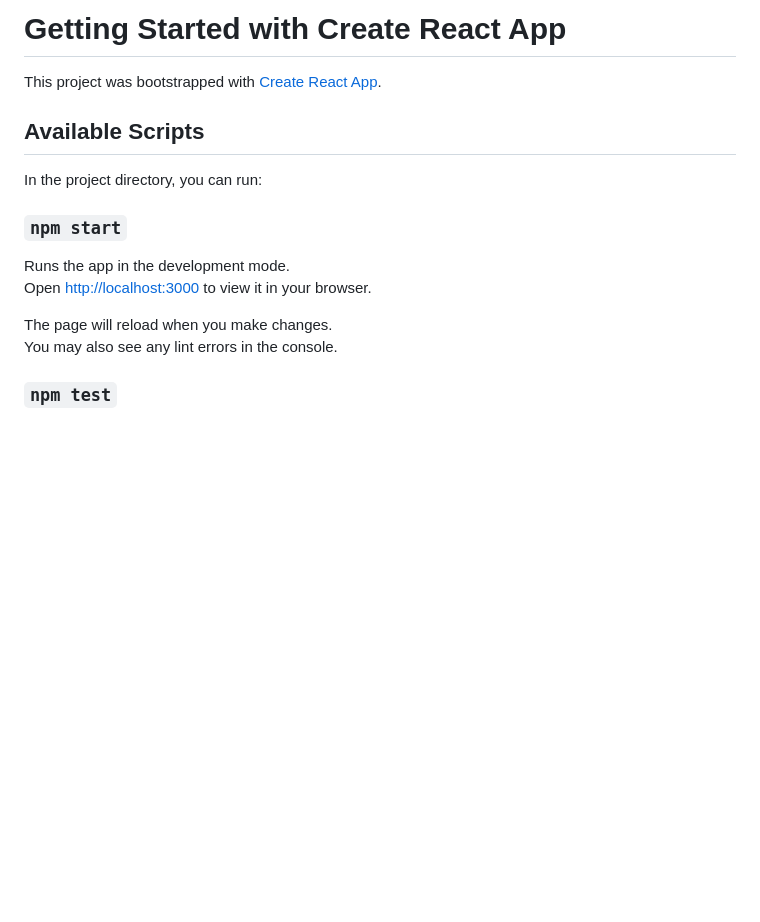
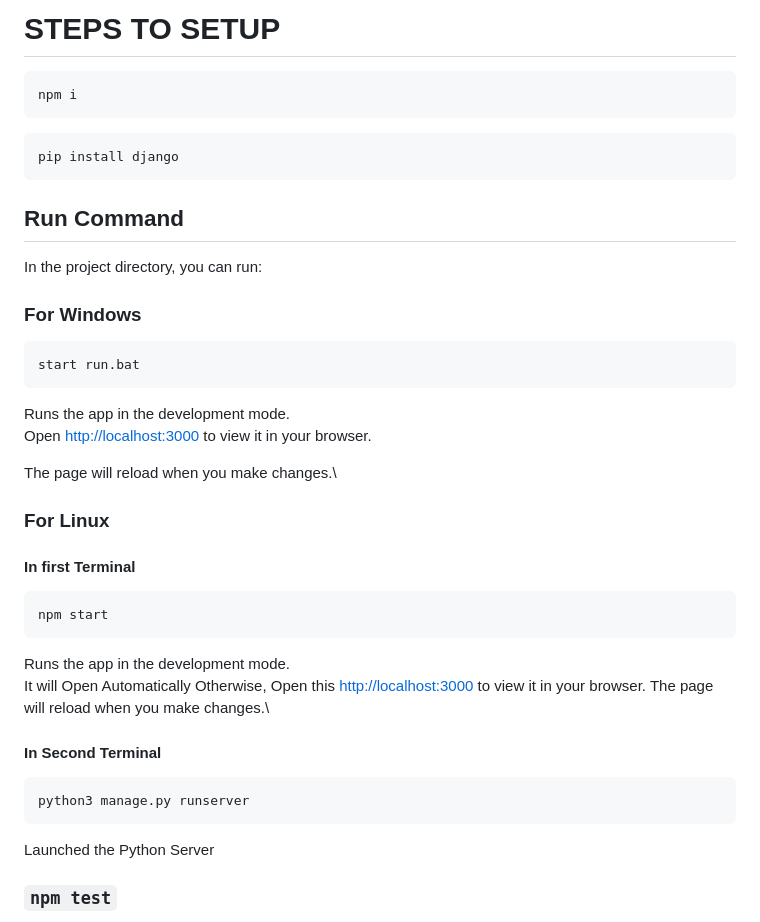
Before and after one commit to XSTRANGER-7/IndiVue, a Markdown page: README.md, the part around the change. GitHub-like rendering; blank space fills up the shorter version.

````diff
--- a/README.md
+++ b/README.md
@@ -1,18 +1,43 @@
-# Getting Started with Create React App
+<h1> STEPS TO SETUP </h1>
 
-This project was bootstrapped with [Create React App](https://github.com/facebook/create-react-app).
+```
+npm i
+```
+```
+pip install django
+```
 
-## Available Scripts
+## Run Command
 
 In the project directory, you can run:
 
-### `npm start`
+### For Windows
+
+```
+start run.bat
+```
 
 Runs the app in the development mode.\
 Open [http://localhost:3000](http://localhost:3000) to view it in your browser.
 
 The page will reload when you make changes.\
-You may also see any lint errors in the console.
+
+### For Linux
+
+#### In first Terminal
+```
+npm start
+```
+Runs the app in the development mode.\
+It will Open Automatically Otherwise, Open this [http://localhost:3000](http://localhost:3000) to view it in your browser.
+The page will reload when you make changes.\
+
+#### In Second Terminal
+```
+python3 manage.py runserver
+```
+Launched the Python Server
+
 
 ### `npm test`
 
````
